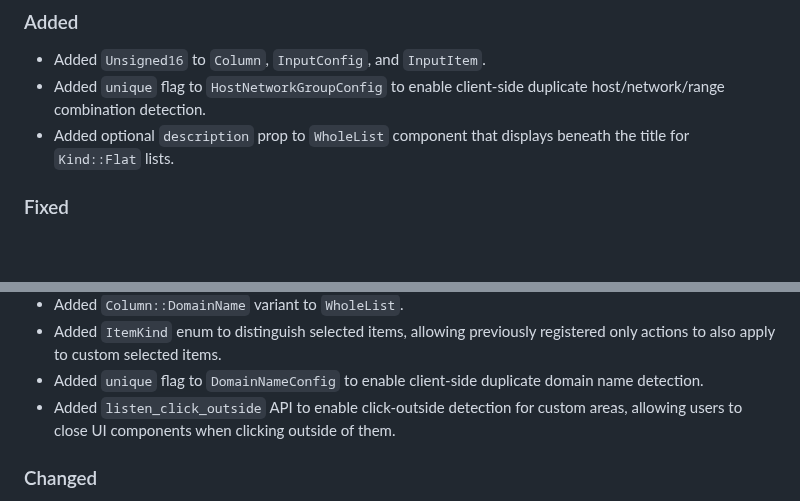
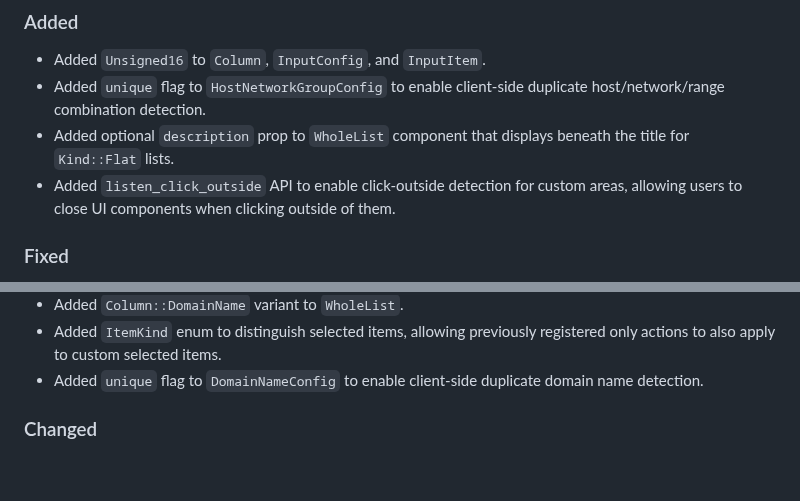
Before and after one commit to aicers/frontary, a Markdown page: CHANGELOG.md, 2 parts joined by grey strips. Rendered like a GitHub page; blank space fills up the shorter version.

Commit message:
Refine CHANGELOG for custom-select WASM changes

```diff
--- a/CHANGELOG.md
+++ b/CHANGELOG.md
@@ -13,6 +13,8 @@ this project adheres to [Semantic Versioning](https://semver.org/spec/v2.0.0.htm
   duplicate host/network/range combination detection.
 - Added optional `description` prop to `WholeList` component that displays
   beneath the title for `Kind::Flat` lists.
+- Added `listen_click_outside` API to enable click-outside detection for custom
+  areas, allowing users to close UI components when clicking outside of them.
 
 ### Fixed
 
@@ -48,8 +50,6 @@ this project adheres to [Semantic Versioning](https://semver.org/spec/v2.0.0.htm
   registered only actions to also apply to custom selected items.
 - Added `unique` flag to `DomainNameConfig` to enable client-side duplicate
   domain name detection.
-- Added `listen_click_outside` API to enable click-outside detection for custom
-  areas, allowing users to close UI components when clicking outside of them.
 
 ### Changed
 
```
